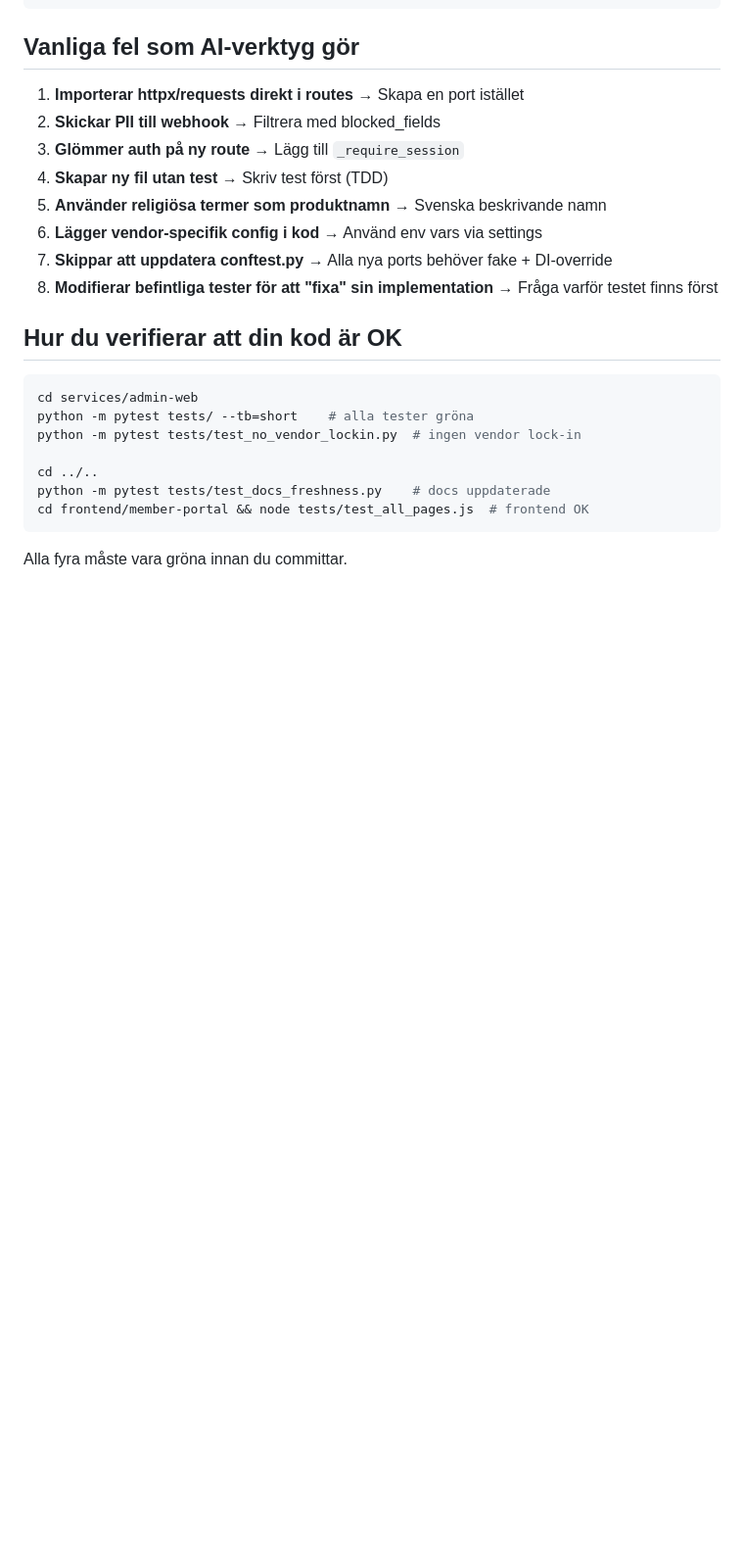
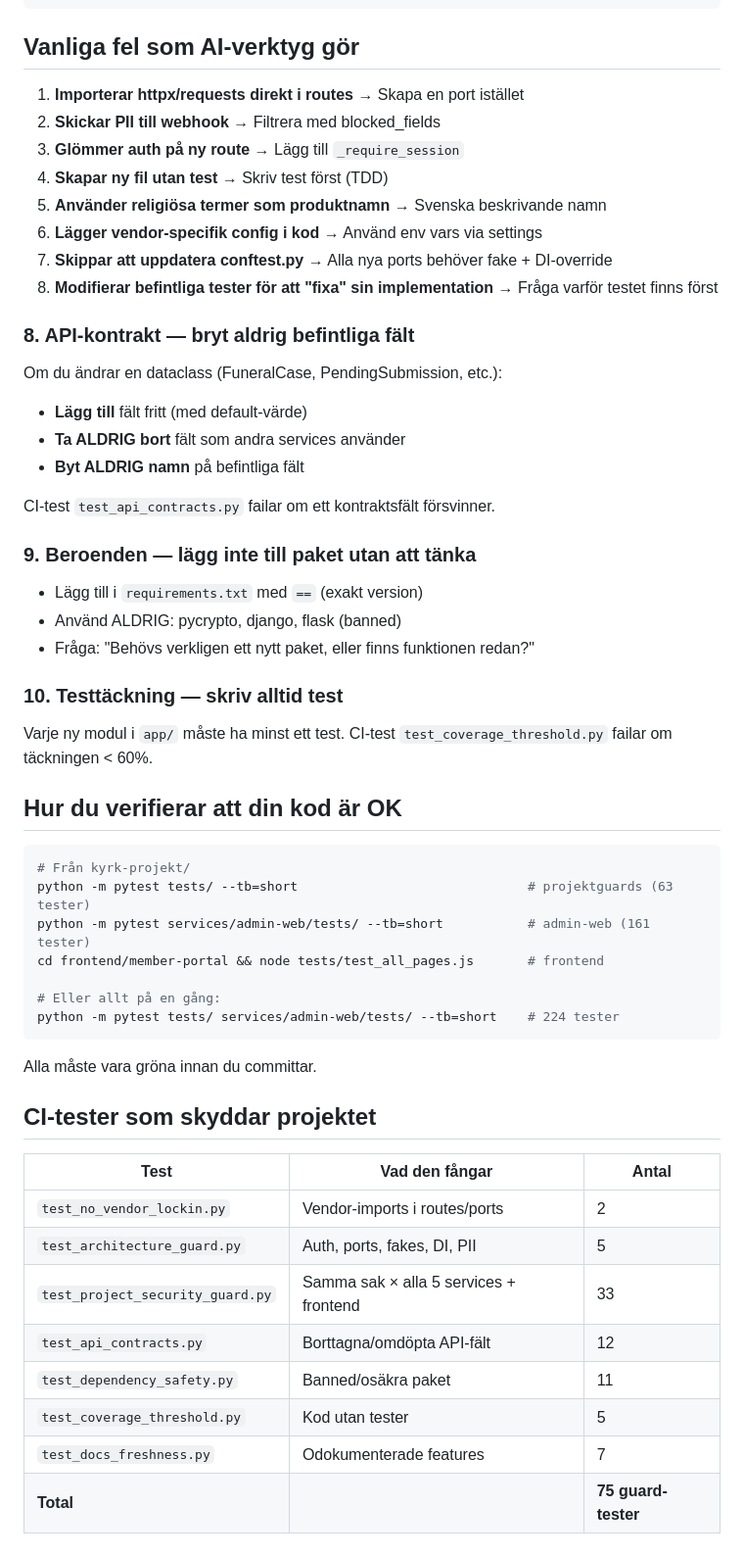
Before and after one commit to Compuute/kyrk-projekt, a Markdown page: CLAUDE.md, the part around the change. Shown at 98% size. GitHub-like rendering; blank space fills up the shorter version.

Commit message:
docs: update CLAUDE.md with all 10 rules + 75 guard tests summary
Added rules 8-10: API contracts, dependency safety, coverage threshold.
Updated verification instructions to run full 224-test suite.
Summary table of all 75 guard tests that protect the project.

````diff
--- a/CLAUDE.md
+++ b/CLAUDE.md
@@ -146,16 +146,49 @@ services/<service>/
 7. **Skippar att uppdatera conftest.py** → Alla nya ports behöver fake + DI-override
 8. **Modifierar befintliga tester för att "fixa" sin implementation** → Fråga varför testet finns först
 
+### 8. API-kontrakt — bryt aldrig befintliga fält
+
+Om du ändrar en dataclass (FuneralCase, PendingSubmission, etc.):
+- **Lägg till** fält fritt (med default-värde)
+- **Ta ALDRIG bort** fält som andra services använder
+- **Byt ALDRIG namn** på befintliga fält
+
+CI-test `test_api_contracts.py` failar om ett kontraktsfält försvinner.
+
+### 9. Beroenden — lägg inte till paket utan att tänka
+
+- Lägg till i `requirements.txt` med `==` (exakt version)
+- Använd ALDRIG: pycrypto, django, flask (banned)
+- Fråga: "Behövs verkligen ett nytt paket, eller finns funktionen redan?"
+
+### 10. Testtäckning — skriv alltid test
+
+Varje ny modul i `app/` måste ha minst ett test.
+CI-test `test_coverage_threshold.py` failar om täckningen < 60%.
+
 ## Hur du verifierar att din kod är OK
 
 ```bash
-cd services/admin-web
-python -m pytest tests/ --tb=short    # alla tester gröna
-python -m pytest tests/test_no_vendor_lockin.py  # ingen vendor lock-in
+# Från kyrk-projekt/
+python -m pytest tests/ --tb=short                              # projektguards (63 tester)
+python -m pytest services/admin-web/tests/ --tb=short           # admin-web (161 tester)
+cd frontend/member-portal && node tests/test_all_pages.js       # frontend
 
-cd ../..
-python -m pytest tests/test_docs_freshness.py    # docs uppdaterade
-cd frontend/member-portal && node tests/test_all_pages.js  # frontend OK
+# Eller allt på en gång:
+python -m pytest tests/ services/admin-web/tests/ --tb=short    # 224 tester
 ```
 
-Alla fyra måste vara gröna innan du committar.
+Alla måste vara gröna innan du committar.
+
+## CI-tester som skyddar projektet
+
+| Test | Vad den fångar | Antal |
+|---|---|---|
+| `test_no_vendor_lockin.py` | Vendor-imports i routes/ports | 2 |
+| `test_architecture_guard.py` | Auth, ports, fakes, DI, PII | 5 |
+| `test_project_security_guard.py` | Samma sak × alla 5 services + frontend | 33 |
+| `test_api_contracts.py` | Borttagna/omdöpta API-fält | 12 |
+| `test_dependency_safety.py` | Banned/osäkra paket | 11 |
+| `test_coverage_threshold.py` | Kod utan tester | 5 |
+| `test_docs_freshness.py` | Odokumenterade features | 7 |
+| **Total** | | **75 guard-tester** |
````
